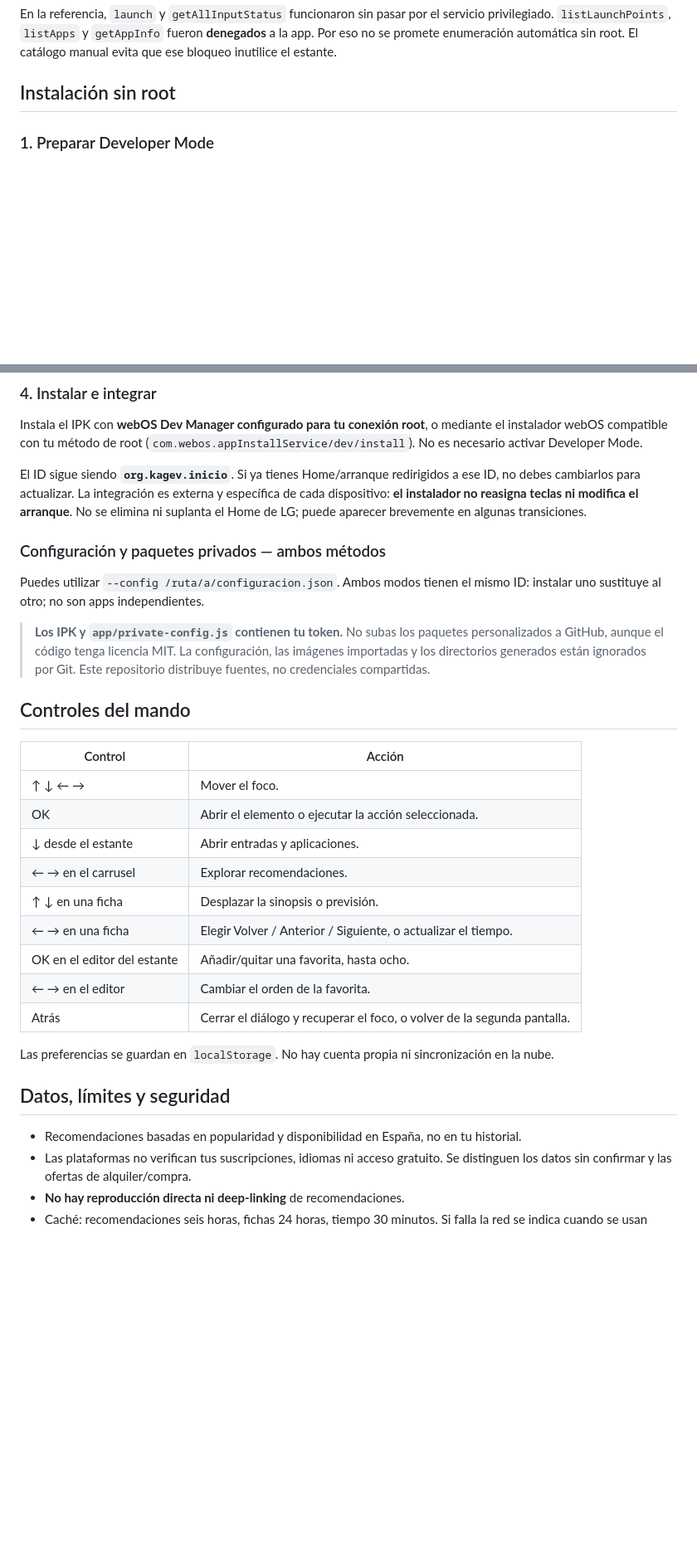
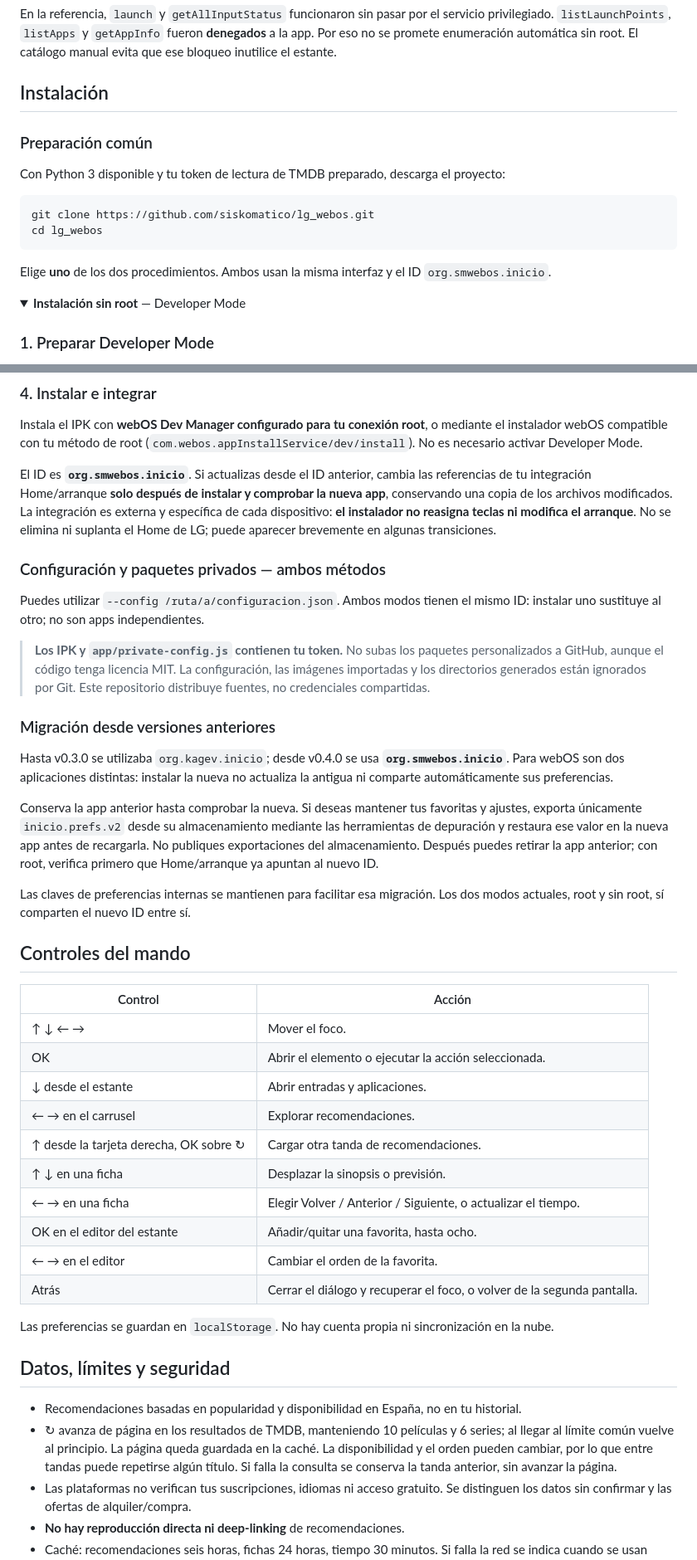
Before and after one commit to siskomatico/lg_webos, a Markdown page: README.md, 2 parts joined by grey strips. Shown at 83% size. GitHub-like rendering; folded sections open; blank space fills up the shorter version.

````diff
--- a/README.md
+++ b/README.md
@@ -80,7 +83,21 @@ La interfaz no necesita root. Los permisos para consultar o controlar webOS son
 
 En la referencia, `launch` y `getAllInputStatus` funcionaron sin pasar por el servicio privilegiado. `listLaunchPoints`, `listApps` y `getAppInfo` fueron **denegados** a la app. Por eso no se promete enumeración automática sin root. El catálogo manual evita que ese bloqueo inutilice el estante.
 
-## Instalación sin root
+## Instalación
+
+### Preparación común
+
+Con Python 3 disponible y tu token de lectura de TMDB preparado, descarga el proyecto:
+
+```sh
+git clone https://github.com/siskomatico/lg_webos.git
+cd lg_webos
+```
+
+Elige **uno** de los dos procedimientos. Ambos usan la misma interfaz y el ID `org.smwebos.inicio`.
+
+<details>
+<summary><strong>Instalación sin root</strong> — Developer Mode</summary>
 
 ### 1. Preparar Developer Mode
 
@@ -160,13 +176,23 @@ La herramienta lee las imágenes por SSH, sin abrir/desinstalar apps ni modifica
 
 Instala el IPK con **webOS Dev Manager configurado para tu conexión root**, o mediante el instalador webOS compatible con tu método de root (`com.webos.appInstallService/dev/install`). No es necesario activar Developer Mode.
 
-El ID sigue siendo **`org.kagev.inicio`**. Si ya tienes Home/arranque redirigidos a ese ID, no debes cambiarlos para actualizar. La integración es externa y específica de cada dispositivo: **el instalador no reasigna teclas ni modifica el arranque**. No se elimina ni suplanta el Home de LG; puede aparecer brevemente en algunas transiciones.
+El ID es **`org.smwebos.inicio`**. Si actualizas desde el ID anterior, cambia las referencias de tu integración Home/arranque **solo después de instalar y comprobar la nueva app**, conservando una copia de los archivos modificados. La integración es externa y específica de cada dispositivo: **el instalador no reasigna teclas ni modifica el arranque**. No se elimina ni suplanta el Home de LG; puede aparecer brevemente en algunas transiciones.
+
+</details>
 
 ### Configuración y paquetes privados — ambos métodos
 
 Puedes utilizar `--config /ruta/a/configuracion.json`. Ambos modos tienen el mismo ID: instalar uno sustituye al otro; no son apps independientes.
 
 > **Los IPK y `app/private-config.js` contienen tu token.** No subas los paquetes personalizados a GitHub, aunque el código tenga licencia MIT. La configuración, las imágenes importadas y los directorios generados están ignorados por Git. Este repositorio distribuye fuentes, no credenciales compartidas.
+
+### Migración desde versiones anteriores
+
+Hasta v0.3.0 se utilizaba `org.kagev.inicio`; desde v0.4.0 se usa **`org.smwebos.inicio`**. Para webOS son dos aplicaciones distintas: instalar la nueva no actualiza la antigua ni comparte automáticamente sus preferencias.
+
+Conserva la app anterior hasta comprobar la nueva. Si deseas mantener tus favoritas y ajustes, exporta únicamente `inicio.prefs.v2` desde su almacenamiento mediante las herramientas de depuración y restaura ese valor en la nueva app antes de recargarla. No publiques exportaciones del almacenamiento. Después puedes retirar la app anterior; con root, verifica primero que Home/arranque ya apuntan al nuevo ID.
+
+Las claves de preferencias internas se mantienen para facilitar esa migración. Los dos modos actuales, root y sin root, sí comparten el nuevo ID entre sí.
 
 ## Controles del mando
 
@@ -176,6 +202,7 @@ Puedes utilizar `--config /ruta/a/configuracion.json`. Ambos modos tienen el mis
 | OK | Abrir el elemento o ejecutar la acción seleccionada. |
 | ↓ desde el estante | Abrir entradas y aplicaciones. |
 | ← → en el carrusel | Explorar recomendaciones. |
+| ↑ desde la tarjeta derecha, OK sobre ↻ | Cargar otra tanda de recomendaciones. |
 | ↑ ↓ en una ficha | Desplazar la sinopsis o previsión. |
 | ← → en una ficha | Elegir Volver / Anterior / Siguiente, o actualizar el tiempo. |
 | OK en el editor del estante | Añadir/quitar una favorita, hasta ocho. |
@@ -187,6 +214,7 @@ Las preferencias se guardan en `localStorage`. No hay cuenta propia ni sincroniz
 ## Datos, límites y seguridad
 
 - Recomendaciones basadas en popularidad y disponibilidad en España, no en tu historial.
+- ↻ avanza de página en los resultados de TMDB, manteniendo 10 películas y 6 series; al llegar al límite común vuelve al principio. La página queda guardada en la caché. La disponibilidad y el orden pueden cambiar, por lo que entre tandas puede repetirse algún título. Si falla la consulta se conserva la tanda anterior, sin avanzar la página.
 - Las plataformas no verifican tus suscripciones, idiomas ni acceso gratuito. Se distinguen los datos sin confirmar y las ofertas de alquiler/compra.
 - **No hay reproducción directa ni deep-linking** de recomendaciones.
 - Caché: recomendaciones seis horas, fichas 24 horas, tiempo 30 minutos. Si falla la red se indica cuando se usan datos guardados. No se inventan valores meteorológicos ausentes.
````
Also changed, not shown: other parts of README.md (+23 -18 lines), docs/images/detalle-recomendacion.png, docs/images/detalle-tiempo.png, 15 other files.
